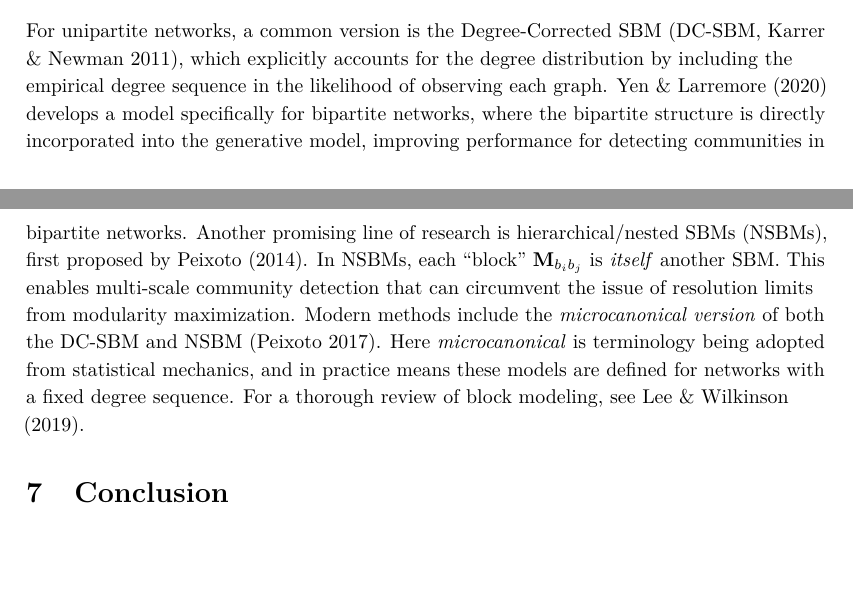
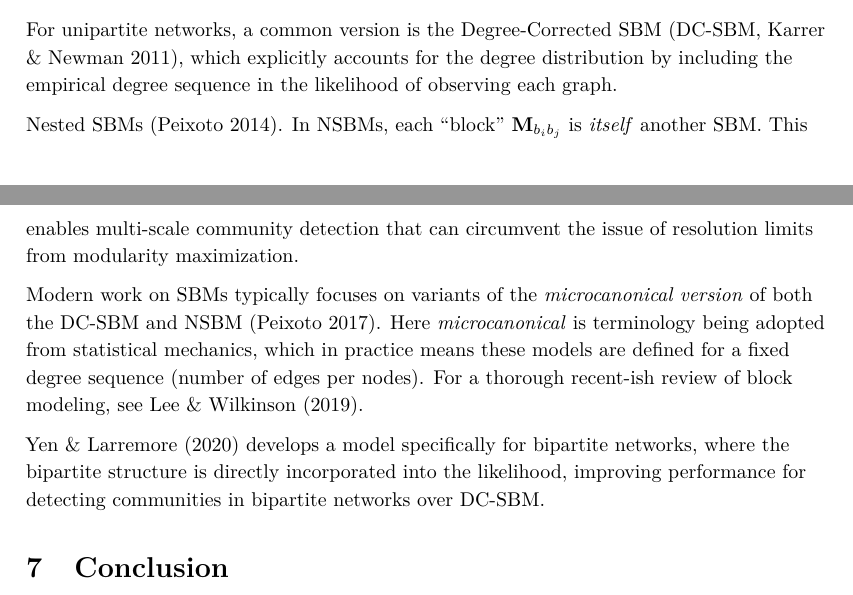
Before and after one commit to gottacatchenall/ms_modularity, a LaTeX document (_tex/index.tex): two parts of pages 5 and 6 of 7, joined at a grey line, cut so that both start at the same text, the shorter picture padded with empty space. Compiled offline with pdfLaTeX.

Commit message:
Built site for gh-pages

```diff
--- a/_tex/index.tex
+++ b/_tex/index.tex
@@ -434,20 +434,24 @@ depending on underlying assumptions about network structure.
 For unipartite networks, a common version is the Degree-Corrected SBM
 (DC-SBM, Karrer \& Newman 2011), which explicitly accounts for the
 degree distribution by including the empirical degree sequence in the
-likelihood of observing each graph. Yen \& Larremore (2020) develops a
-model specifically for bipartite networks, where the bipartite structure
-is directly incorporated into the generative model, improving
-performance for detecting communities in bipartite networks. Another
-promising line of research is hierarchical/nested SBMs (NSBMs), first
-proposed by Peixoto (2014). In NSBMs, each ``block''
+likelihood of observing each graph.
+
+Nested SBMs (Peixoto 2014). In NSBMs, each ``block''
 \(\mathbf{M}_{b_i b_j}\) is \emph{itself} another SBM. This enables
 multi-scale community detection that can circumvent the issue of
-resolution limits from modularity maximization. Modern methods include
-the \emph{microcanonical version} of both the DC-SBM and NSBM (Peixoto
+resolution limits from modularity maximization.
+
+Modern work on SBMs typically focuses on variants of the
+\emph{microcanonical version} of both the DC-SBM and NSBM (Peixoto
 2017). Here \emph{microcanonical} is terminology being adopted from
-statistical mechanics, and in practice means these models are defined
-for networks with a fixed degree sequence. For a thorough review of
-block modeling, see Lee \& Wilkinson (2019).
+statistical mechanics, which in practice means these models are defined
+for a fixed degree sequence (number of edges per nodes). For a thorough
+recent-ish review of block modeling, see Lee \& Wilkinson (2019).
+
+Yen \& Larremore (2020) develops a model specifically for bipartite
+networks, where the bipartite structure is directly incorporated into
+the likelihood, improving performance for detecting communities in
+bipartite networks over DC-SBM.
 
 \hypertarget{conclusion}{%
 \section{Conclusion}\label{conclusion}}
```
Also changed, not shown: _tex/index.pdf (added), index.pdf, _tex/index.tex (2 more changed lines), 11 other files.
